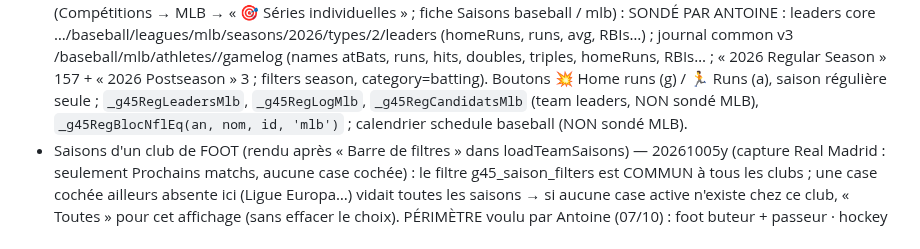
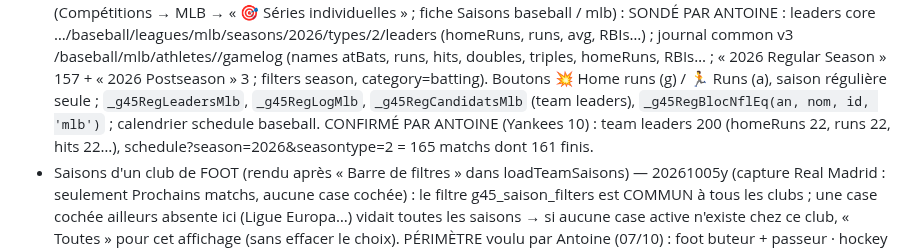
Before and after one commit to gones45140/gones45, a Markdown page: CLAUDE.md, the part around the change. GitHub-like rendering.

Commit message:
CLAUDE.md — séries MLB : fiche d'équipe confirmée (leaders + calendrier)
Co-Authored-By: Claude Opus 5.5 <noreply@anthropic.com>
Claude-Session: https://claude.ai/code/session_01Aofoj1GD292PqhajaALYr3

```diff
--- a/CLAUDE.md
+++ b/CLAUDE.md
@@ -1304,7 +1304,8 @@ RÉGLÉ (worker, 01/10) : cron « exceededCpu » (cpuTimeMs 10) à CHAQUE passag
   …/baseball/leagues/mlb/seasons/2026/types/2/leaders (homeRuns, runs, avg, RBIs…) ; journal common v3 /baseball/mlb/athletes/<id>/gamelog
   (names atBats, runs, hits, doubles, triples, homeRuns, RBIs… ; « 2026 Regular Season » 157 + « 2026 Postseason » 3 ; filters season,
   category=batting). Boutons 💥 Home runs (g) / 🏃 Runs (a), saison régulière seule ; `_g45RegLeadersMlb`, `_g45RegLogMlb`,
-  `_g45RegCandidatsMlb` (team leaders, NON sondé MLB), `_g45RegBlocNflEq(an, nom, id, 'mlb')` ; calendrier schedule baseball (NON sondé MLB).
+  `_g45RegCandidatsMlb` (team leaders), `_g45RegBlocNflEq(an, nom, id, 'mlb')` ; calendrier schedule baseball. CONFIRMÉ PAR ANTOINE (Yankees 10) :
+  team leaders 200 (homeRuns 22, runs 22, hits 22…), schedule?season=2026&seasontype=2 = 165 matchs dont 161 finis.
 - Saisons d'un club de FOOT (rendu après « Barre de filtres » dans loadTeamSaisons) — 20261005y (capture Real Madrid : seulement
   Prochains matchs, aucune case cochée) : le filtre g45_saison_filters est COMMUN à tous les clubs ; une case cochée ailleurs absente ici
   (Ligue Europa…) vidait toutes les saisons → si aucune case active n'existe chez ce club, « Toutes » pour cet affichage (sans effacer le choix).
```
